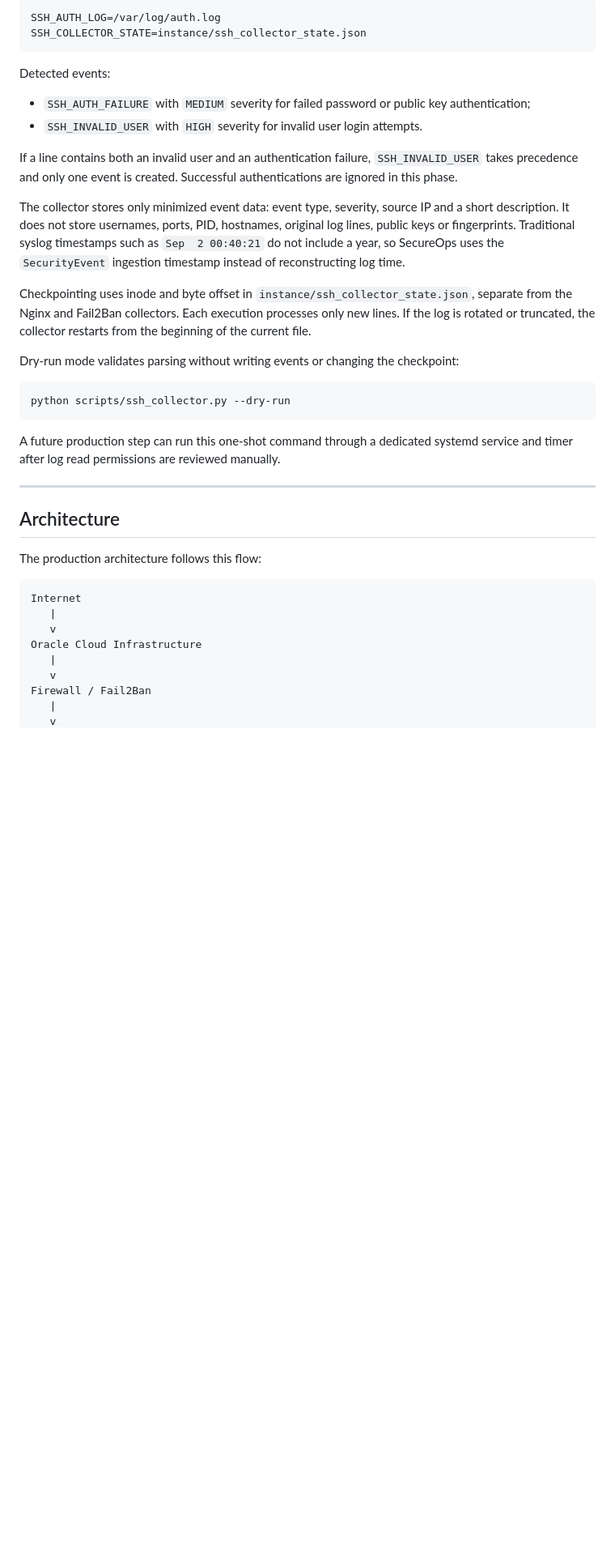
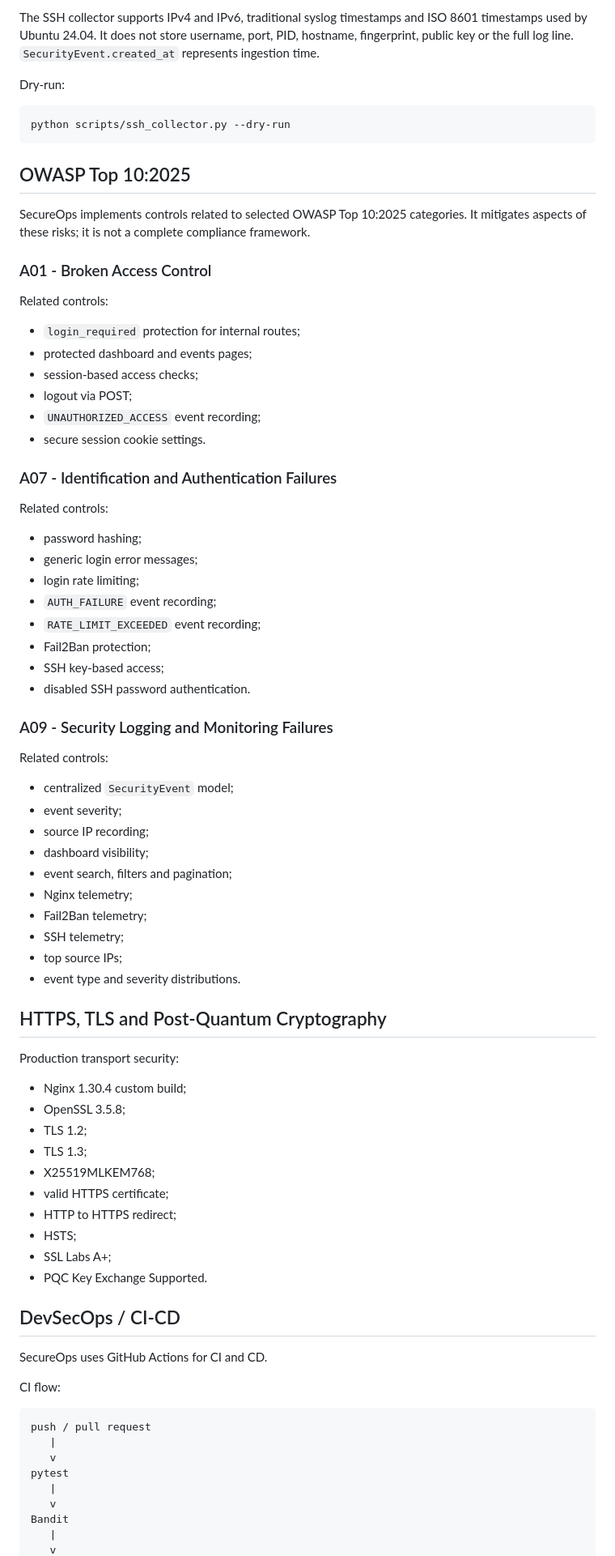
Before and after one commit to Leonardo1952/secure_ops, a Markdown page: README.md, the part around one of its changes. Shown at 81% size. Rendered like a GitHub page; blank space fills up the shorter version.

````diff
--- a/README.md
+++ b/README.md
@@ -147,41 +292,83 @@ Configuration:
 
-```text
-SSH_AUTH_LOG=/var/log/auth.log
-SSH_COLLECTOR_STATE=instance/ssh_collector_state.json
-```
+The SSH collector supports IPv4 and IPv6, traditional syslog timestamps and ISO 8601 timestamps used by Ubuntu 24.04. It does not store username, port, PID, hostname, fingerprint, public key or the full log line. `SecurityEvent.created_at` represents ingestion time.
 
-Detected events:
-
-- `SSH_AUTH_FAILURE` with `MEDIUM` severity for failed password or public key authentication;
-- `SSH_INVALID_USER` with `HIGH` severity for invalid user login attempts.
-
-If a line contains both an invalid user and an authentication failure, `SSH_INVALID_USER` takes precedence and only one event is created. Successful authentications are ignored in this phase.
-
-The collector stores only minimized event data: event type, severity, source IP and a short description. It does not store usernames, ports, PID, hostnames, original log lines, public keys or fingerprints. Traditional syslog timestamps such as `Sep  2 00:40:21` do not include a year, so SecureOps uses the `SecurityEvent` ingestion timestamp instead of reconstructing log time.
-
-Checkpointing uses inode and byte offset in `instance/ssh_collector_state.json`, separate from the Nginx and Fail2Ban collectors. Each execution processes only new lines. If the log is rotated or truncated, the collector restarts from the beginning of the current file.
-
-Dry-run mode validates parsing without writing events or changing the checkpoint:
+Dry-run:
 
 ```bash
 python scripts/ssh_collector.py --dry-run
 ```
 
-A future production step can run this one-shot command through a dedicated systemd service and timer after log read permissions are reviewed manually.
+## OWASP Top 10:2025
 
----
+SecureOps implements controls related to selected OWASP Top 10:2025 categories. It mitigates aspects of these risks; it is not a complete compliance framework.
 
-## Architecture
+### A01 - Broken Access Control
 
-The production architecture follows this flow:
+Related controls:
+
+- `login_required` protection for internal routes;
+- protected dashboard and events pages;
+- session-based access checks;
+- logout via POST;
+- `UNAUTHORIZED_ACCESS` event recording;
+- secure session cookie settings.
+
+### A07 - Identification and Authentication Failures
+
+Related controls:
+
+- password hashing;
+- generic login error messages;
+- login rate limiting;
+- `AUTH_FAILURE` event recording;
+- `RATE_LIMIT_EXCEEDED` event recording;
+- Fail2Ban protection;
+- SSH key-based access;
+- disabled SSH password authentication.
+
+### A09 - Security Logging and Monitoring Failures
+
+Related controls:
+
+- centralized `SecurityEvent` model;
+- event severity;
+- source IP recording;
+- dashboard visibility;
+- event search, filters and pagination;
+- Nginx telemetry;
+- Fail2Ban telemetry;
+- SSH telemetry;
+- top source IPs;
+- event type and severity distributions.
+
+## HTTPS, TLS and Post-Quantum Cryptography
+
+Production transport security:
+
+- Nginx 1.30.4 custom build;
+- OpenSSL 3.5.8;
+- TLS 1.2;
+- TLS 1.3;
+- X25519MLKEM768;
+- valid HTTPS certificate;
+- HTTP to HTTPS redirect;
+- HSTS;
+- SSL Labs A+;
+- PQC Key Exchange Supported.
+
+## DevSecOps / CI-CD
+
+SecureOps uses GitHub Actions for CI and CD.
+
+CI flow:
 
 ```text
-Internet
+push / pull request
    |
    v
-Oracle Cloud Infrastructure
+pytest
    |
    v
-Firewall / Fail2Ban
+Bandit
    |
    v
````
Also changed, not shown: other parts of README.md (+416 -83 lines), docs/architecture.md (added, +89 -0 lines), docs/evidences/README.md (added, +24 -0 lines).
